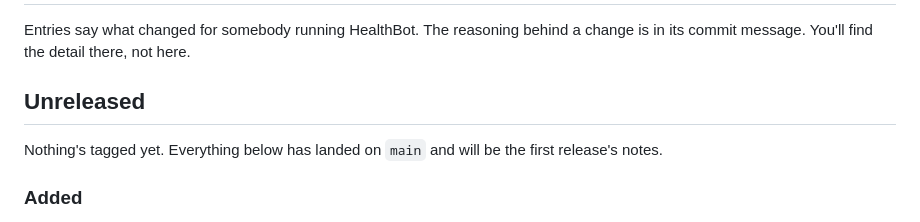
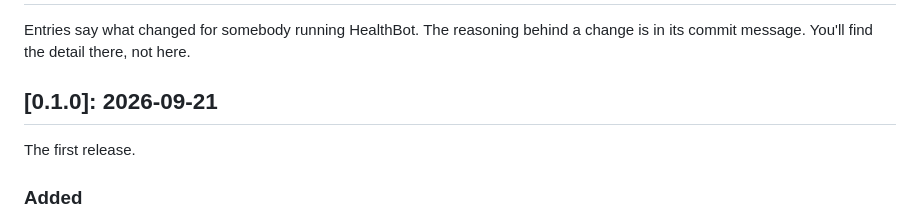
Before and after one commit to kingletas/healthbot, a Markdown page: CHANGELOG.md, the part around the change. Drawn GitHub-style.

Commit message:
Cut the first release, 0.1.0

```diff
--- a/CHANGELOG.md
+++ b/CHANGELOG.md
@@ -2,10 +2,9 @@
 
 Entries say what changed for somebody running HealthBot. The reasoning behind a change is in its commit message. You'll find the detail there, not here.
 
-## Unreleased
+## [0.1.0]: 2026-09-21
 
-Nothing's tagged yet. Everything below has landed on `main` and will be the
-first release's notes.
+The first release.
 
 ### Added
 
```
